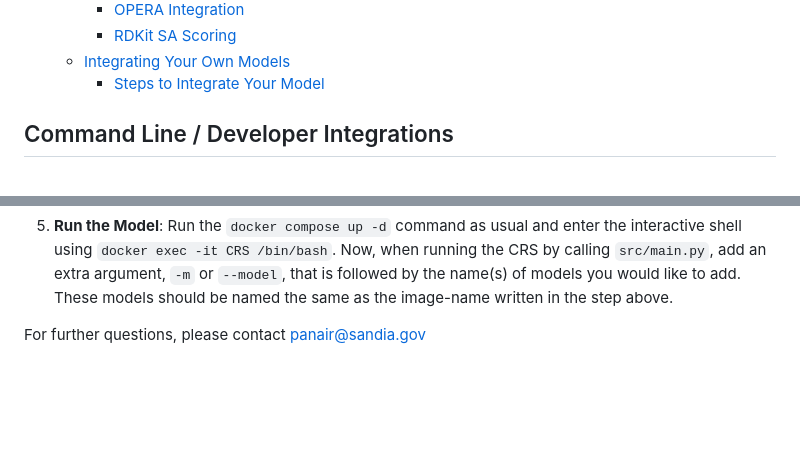
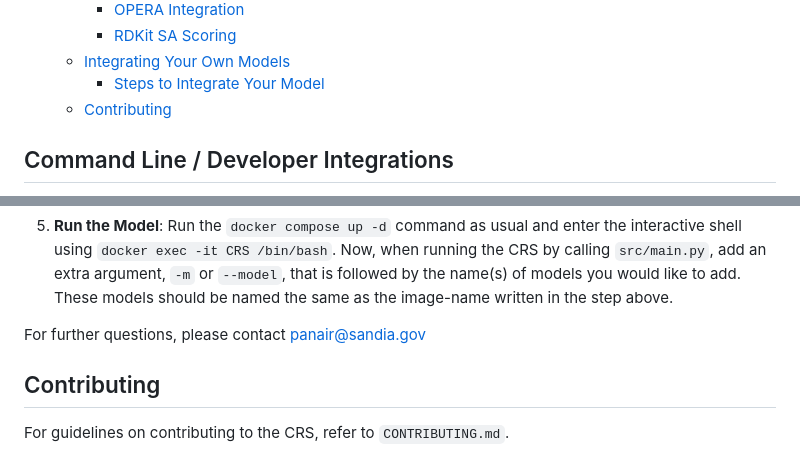
Before and after one commit to sandialabs/chemical-recommender-system, a Markdown page: README.md, 2 parts joined by grey strips. Rendered like a GitHub page; blank space fills up the shorter version.

Commit message:
Contributing

```diff
--- a/README.md
+++ b/README.md
@@ -60,6 +60,7 @@ When finished using the CRS, copy resultant output files from the Docker contain
     - [RDKit SA Scoring](#rdkit-sa-scoring)
   - [Integrating Your Own Models](#integrating-your-own-models)
     - [Steps to Integrate Your Model](#steps-to-integrate-your-model)
+  - [Contributing](#contributing)
 
 ## Command Line / Developer Integrations
 
@@ -225,3 +226,6 @@ CRS allows users to integrate their own machine learning models to enhance the c
 5. **Run the Model**: Run the `docker compose up -d` command as usual and enter the interactive shell using `docker exec -it CRS /bin/bash`. Now, when running the CRS by calling `src/main.py`, add an extra argument, `-m` or `--model`, that is followed by the name(s) of models you would like to add. These models should be named the same as the image-name written in the step above.
 
 For further questions, please contact panair@sandia.gov
+
+## Contributing
+For guidelines on contributing to the CRS, refer to `CONTRIBUTING.md`.
```
Also changed, not shown: CONTRIBUTING.md (added, +84 -0 lines).
